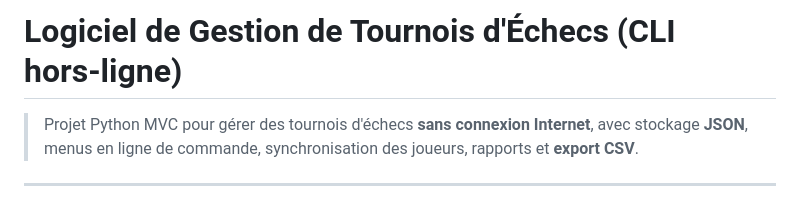
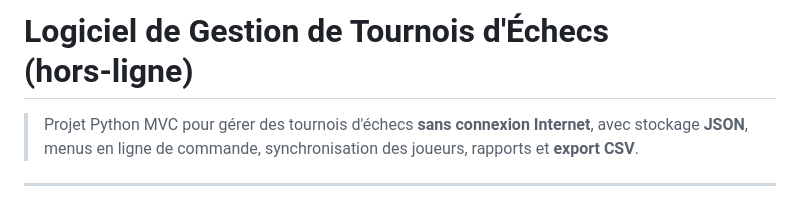
Before and after one commit to Freddy0ne1/tournois_club_echecs, a Markdown page: README.md, the part around the change. Rendered like a GitHub page.

```diff
--- a/README.md
+++ b/README.md
@@ -1,4 +1,4 @@
-# Logiciel de Gestion de Tournois d'Échecs (CLI hors‑ligne)
+# Logiciel de Gestion de Tournois d'Échecs (hors‑ligne)
 
 > Projet Python MVC pour gérer des tournois d'échecs **sans connexion Internet**, avec stockage **JSON**, menus en ligne de commande, synchronisation des joueurs, rapports et **export CSV**.
 
```
